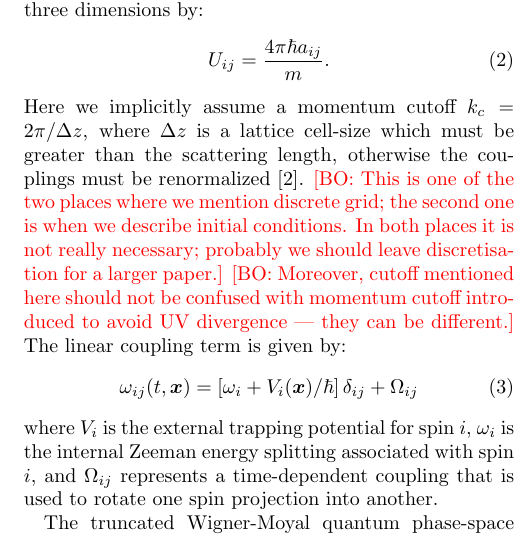
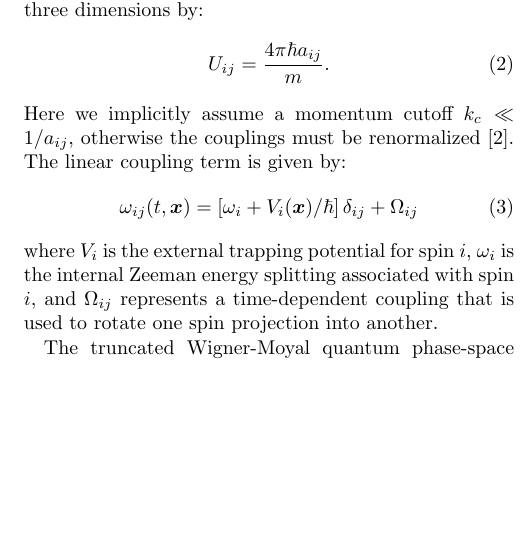
Before and after one commit to fjarri-attic/qsim_letter_2011, a LaTeX paper (qsim.tex): part of one column of page 2 of 4, cut so that both start at the same text, the shorter picture padded with empty space. Compiled offline with pdfLaTeX.

Commit message:
qsim.tex: removed part about discrete grid and corresponding remark

```diff
--- a/qsim.tex
+++ b/qsim.tex
@@ -161,15 +161,8 @@ $U_{ij}$ is related to the S-wave scattering length in three dimensions by:
 \begin{equation}
 	U_{ij}=\frac{4\pi\hbar a_{ij}}{m}.
 \end{equation}
-Here we implicitly assume a momentum cutoff $k_{c}=2\pi/\Delta z$,
-where $\Delta z$ is a lattice cell-size which must be greater than the scattering length,
+Here we implicitly assume a momentum cutoff $k_{c} \ll 1 / a_{ij}$,
 otherwise the couplings must be renormalized~\cite{Sinatra2002}.
-	\bogdansremark{This is one of the two places where we mention discrete grid;
-	the second one is when we describe initial conditions.
-	In both places it is not really necessary; probably we should leave
-	discretisation for a larger paper.}
-	\bogdansremark{Moreover, cutoff mentioned here should not be confused with momentum cutoff
-	introduced to avoid UV divergence~--- they can be different.}
 The linear coupling term is given by:
 \begin{equation}
 	\omega_{ij}(t,\xvec) = \left[
```
